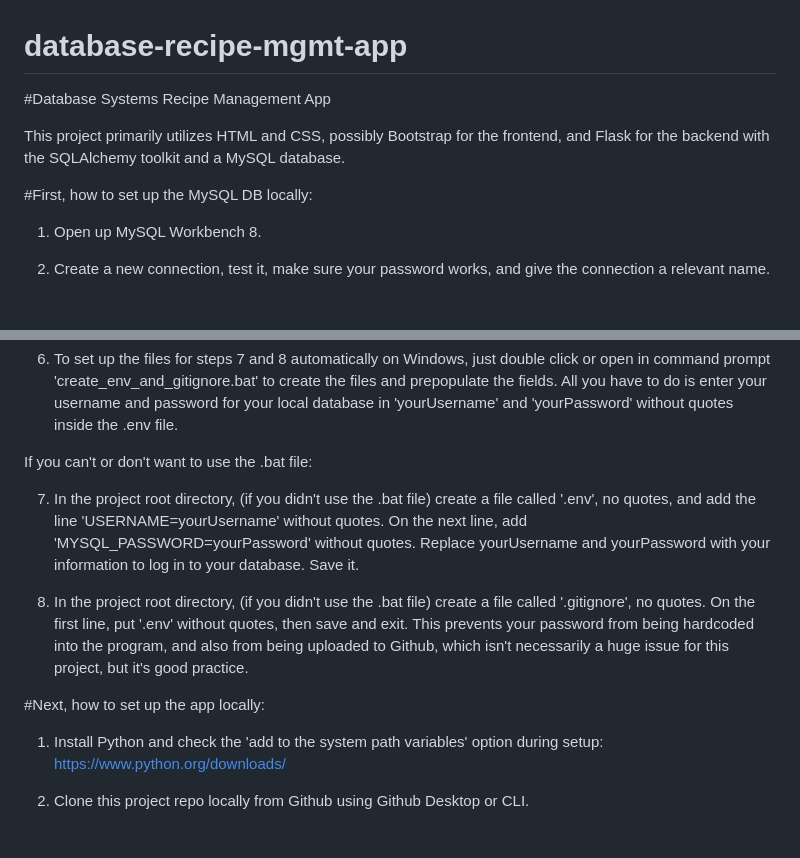
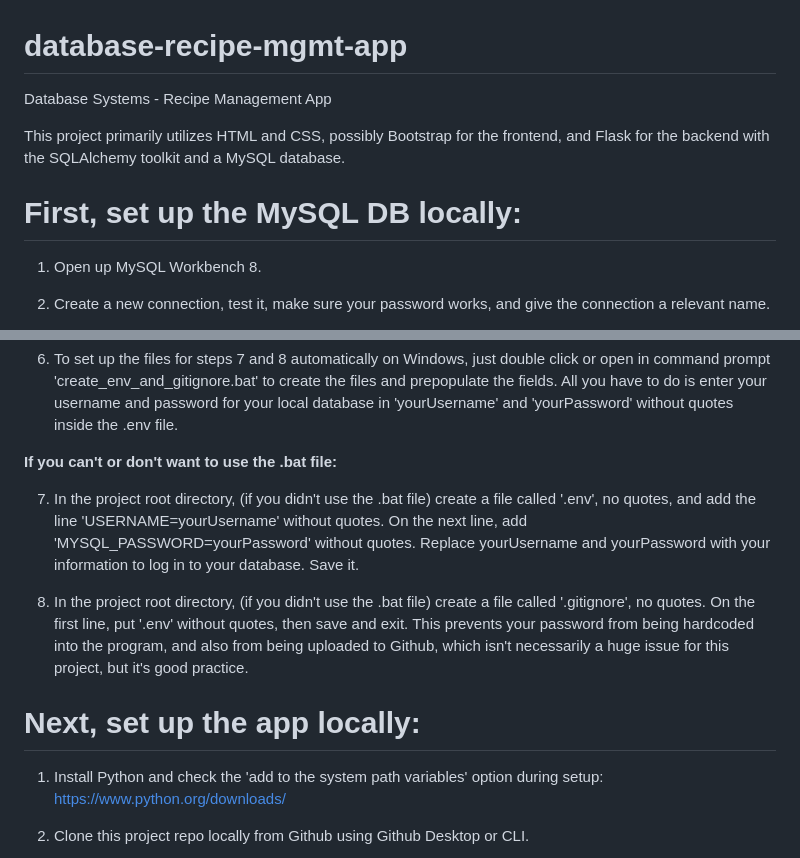
Before and after one commit to rb23148-gsu/database-recipe-mgmt-app, a Markdown page: README.md, 2 parts joined by grey strips. GitHub-like rendering.

```diff
--- a/README.md
+++ b/README.md
@@ -1,10 +1,10 @@
 # database-recipe-mgmt-app
- #Database Systems Recipe Management App
+ Database Systems - Recipe Management App
 
  This project primarily utilizes HTML and CSS, possibly Bootstrap for the frontend, and Flask for the backend with the SQLAlchemy toolkit and a MySQL database.
 
 
-#First, how to set up the MySQL DB locally:
+# First, set up the MySQL DB locally:
 
 1. Open up MySQL Workbench 8.
 
@@ -19,14 +19,14 @@
 
 6. To set up the files for steps 7 and 8 automatically on Windows, just double click or open in command prompt 'create_env_and_gitignore.bat' to create the files and prepopulate the fields. All you have to do is enter your username and password for your local database in 'yourUsername' and 'yourPassword' without quotes inside the .env file.
 
-If you can't or don't want to use the .bat file:
+**If you can't or don't want to use the .bat file:**
 
 7. In the project root directory, (if you didn't use the .bat file) create a file called '.env', no quotes, and add the line 'USERNAME=yourUsername' without quotes. On the next line, add 'MYSQL_PASSWORD=yourPassword' without quotes. Replace yourUsername and yourPassword with your information to log in to your database. Save it.
 
 8. In the project root directory, (if you didn't use the .bat file) create a file called '.gitignore', no quotes. On the first line, put '.env' without quotes, then save and exit. This prevents your password from being hardcoded into the program, and also from being uploaded to Github, which isn't necessarily a huge issue for this project, but it's good practice.
 
 
-#Next, how to set up the app locally:
+# Next, set up the app locally:
 
 1. Install Python and check the 'add to the system path variables' option during setup: https://www.python.org/downloads/
 
```
